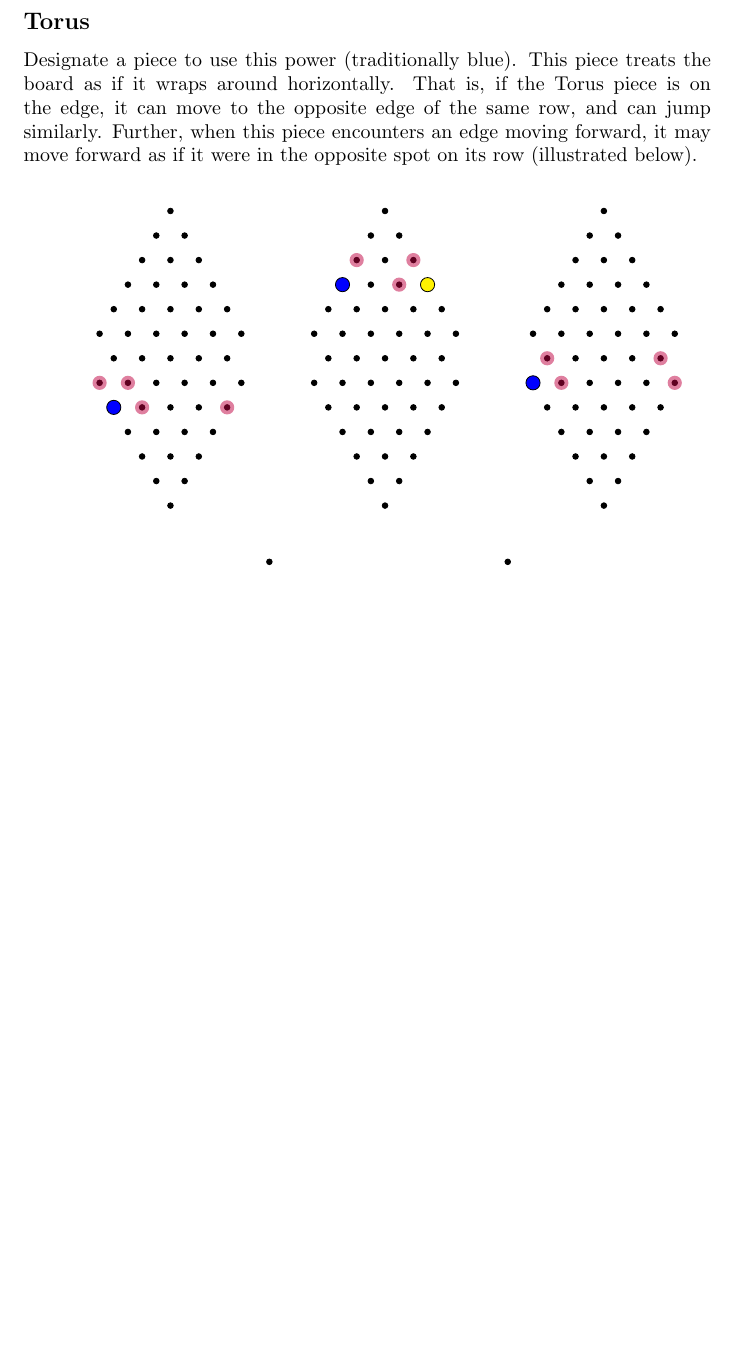
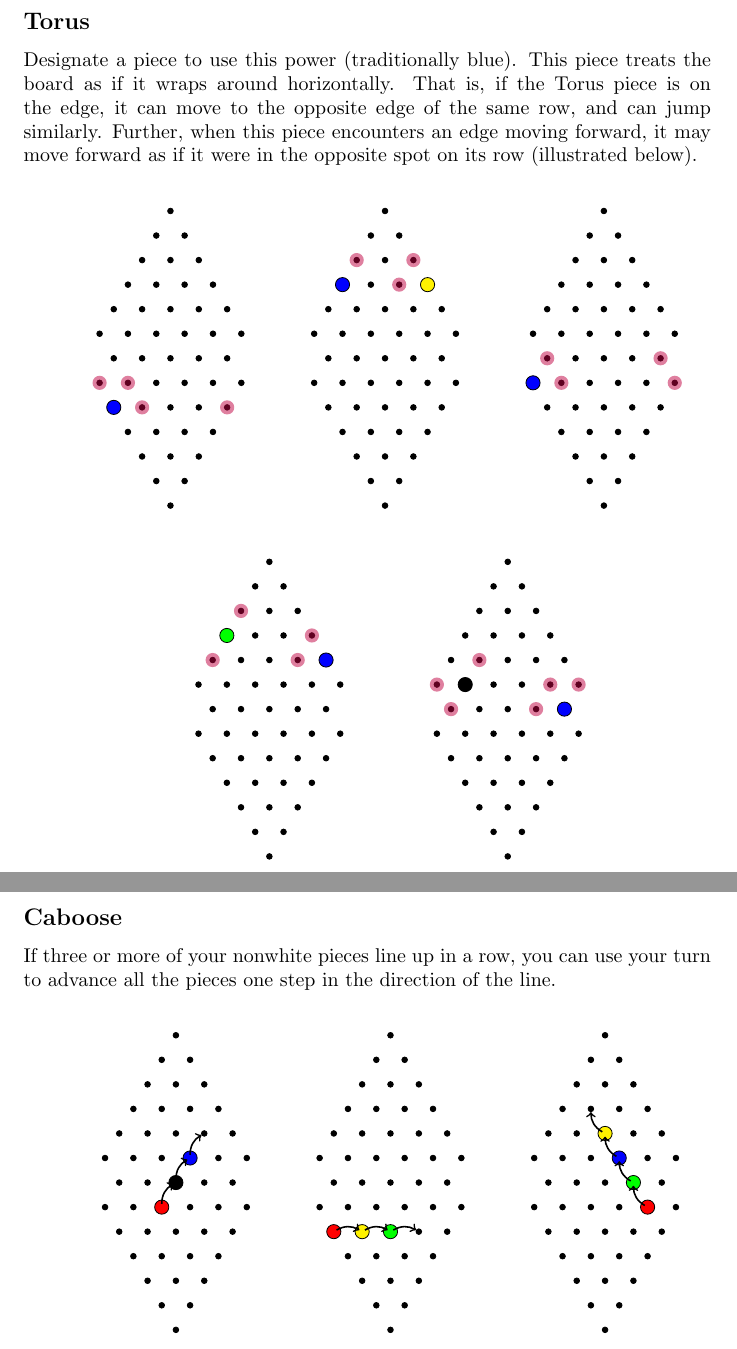
Before and after one commit to eli173/struggle-rules, a LaTeX document (rules.tex, which reads struggle.sty): part of the page before the commit and two parts of pages 1 and 2 of 2 after it, the two joined at a grey line, cut so that both start at the same text, the shorter picture padded with empty space. Compiled offline with pdfLaTeX.

Commit message:
Changed scale argument to be optional (default 0.5), added caboose

```diff
--- a/rules.tex
+++ b/rules.tex
@@ -64,4 +64,43 @@ Further, when this piece encounters an edge moving forward, it may move forward
 \end{struggleboard}
 \end{center}
 
+\newpage
+
+\subsection*{Caboose}
+
+If three or more of your nonwhite pieces line up in a row,
+you can use your turn to advance all the pieces one step in the direction of the line.
+
+\
+
+\begin{center}
+\begin{struggleboard}
+  \piece{h3}{red};
+  \piece{g3}{black};
+  \piece{f4}{blue};
+  \move{f4}{e4};
+  \move{g3}{f4};
+  \move{h3}{g3};
+\end{struggleboard}
+\begin{struggleboard}
+  \piece{i1}{red};
+  \piece{i2}{yellow};
+  \piece{i3}{green};
+  \move{i3}{i4};
+  \move{i2}{i3};
+  \move{i1}{i2};
+\end{struggleboard}
+\begin{struggleboard}
+  \piece{h5}{red};
+  \piece{g4}{green};
+  \piece{f4}{blue};
+  \piece{e3}{yellow};
+  \move{e3}{d2};
+  \move{f4}{e3};
+  \move{g4}{f4};
+  \move{h5}{g4};
+\end{struggleboard}
+\end{center}
+
+
 \end{document}
--- a/struggle.sty
+++ b/struggle.sty
@@ -11,7 +11,7 @@
 
 
 
-\newenvironment{struggleboard}[1]
+\newenvironment{struggleboard}[1][0.5]
 { % before
   % \newcommand{\arrow}[2]{
   %   \draw[thick] [->] (##1) -- (##2);
```
Also changed, not shown: test.tex (+2 -2 lines), test.pdf, rules.tex (8 more changed lines).
